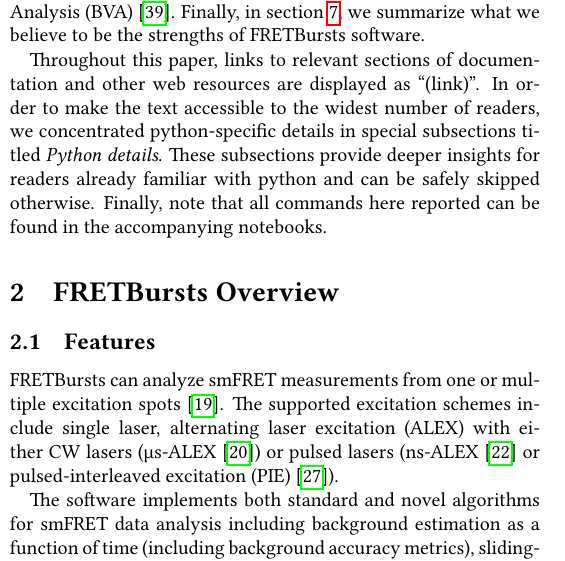
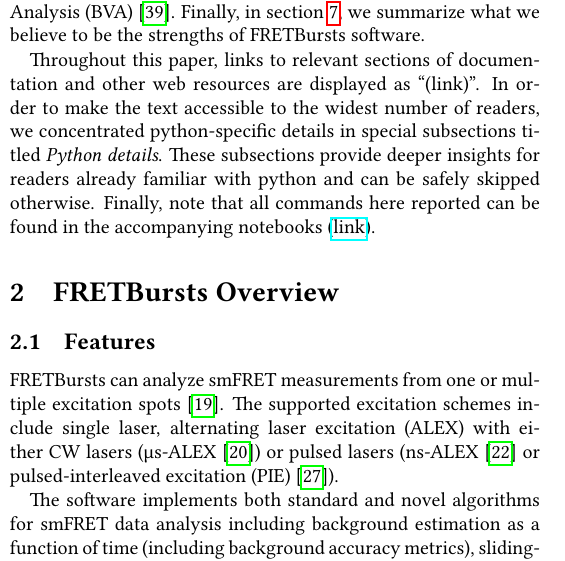
Before and after one commit to tritemio/fretbursts_paper, a LaTeX paper (main.tex, which reads Introduction.tex): part of one column of page 2 of 15, cut so that both start at the same text. Compiled offline with pdfLaTeX.

Commit message:
Add paper repository link.

```diff
--- a/Introduction.tex
+++ b/Introduction.tex
@@ -122,4 +122,5 @@
 \textit{Python details}. These subsections provide deeper insights for readers
 already familiar with python and can be safely skipped otherwise.
 Finally, note that all commands here reported can be found in the
-accompanying notebooks.
+accompanying notebooks
+(\href{https://github.com/tritemio/fretbursts_paper}{link}).
```
